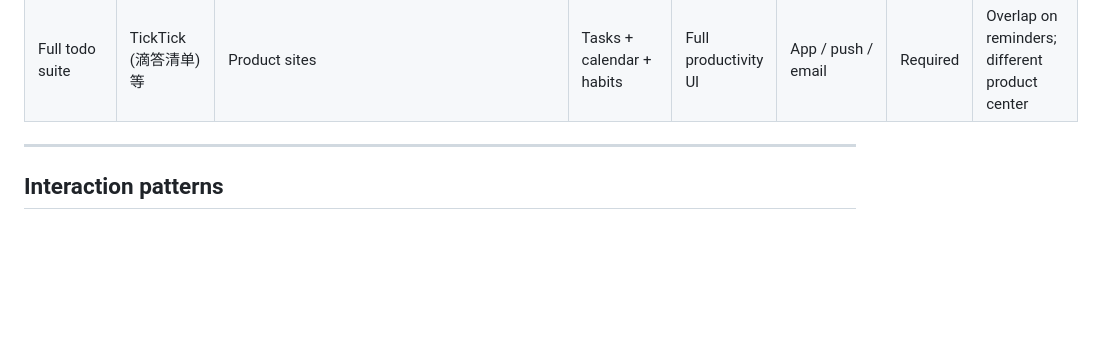
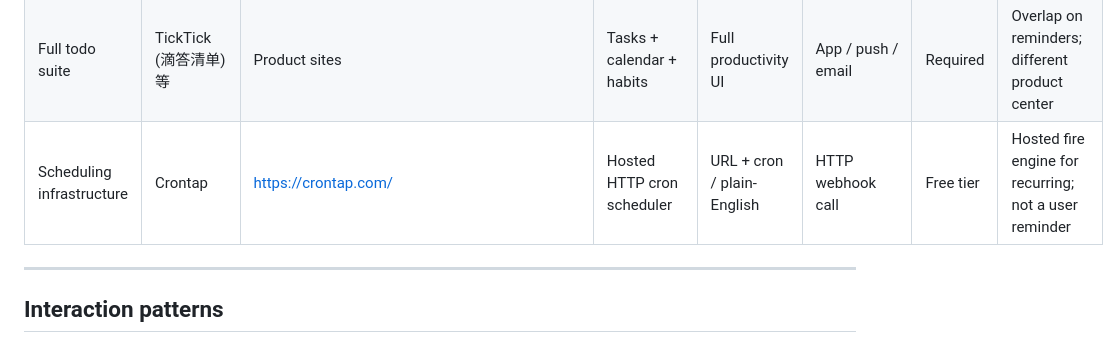
Before and after one commit to yuler/beep, a Markdown page: docs/COMPETITORS.md, the part around the change. Drawn GitHub-style; blank space fills up the shorter version.

Commit message:
📝 Add Crontap to competitors table

```diff
--- a/docs/COMPETITORS.md
+++ b/docs/COMPETITORS.md
@@ -29,6 +29,7 @@ This is closer to “send a reminder to future me” than a full todo / GTD app.
 | Browser extension            | Best Reminder App       | https://chromewebstore.google.com/detail/best-reminder-app-set-tab/dnpkpjllkijgiiedcbjjkccmhcgoebbf            | Tab / note reminders                               | Quick chips (30m / 1h / 1d / 1w)  | Extension notifications          | None              | Relative-time UX worth copying                        |
 | Desktop novelty              | guguFly (咕咕机长)      | https://github.com/pumf/guguFly                                                                               | Local desktop timed / holiday / anniversary        | Task list + schedule              | On-screen plane animation        | Local-first       | Experience experiment, not SaaS                       |
 | Full todo suite              | TickTick (滴答清单) 等  | Product sites                                                                                                 | Tasks + calendar + habits                          | Full productivity UI              | App / push / email               | Required          | Overlap on reminders; different product center        |
+| Scheduling infrastructure    | Crontap                 | https://crontap.com/                                                                                          | Hosted HTTP cron scheduler                         | URL + cron / plain-English        | HTTP webhook call                | Free tier         | Hosted fire engine for recurring; not a user reminder |
 
 ---
 
```
